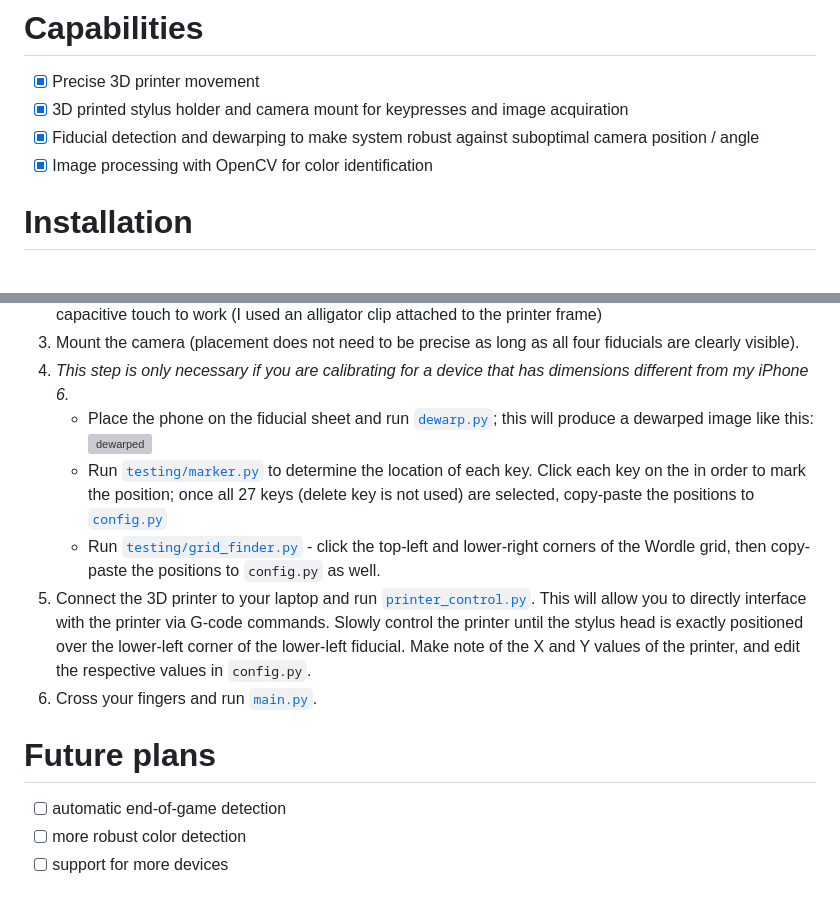
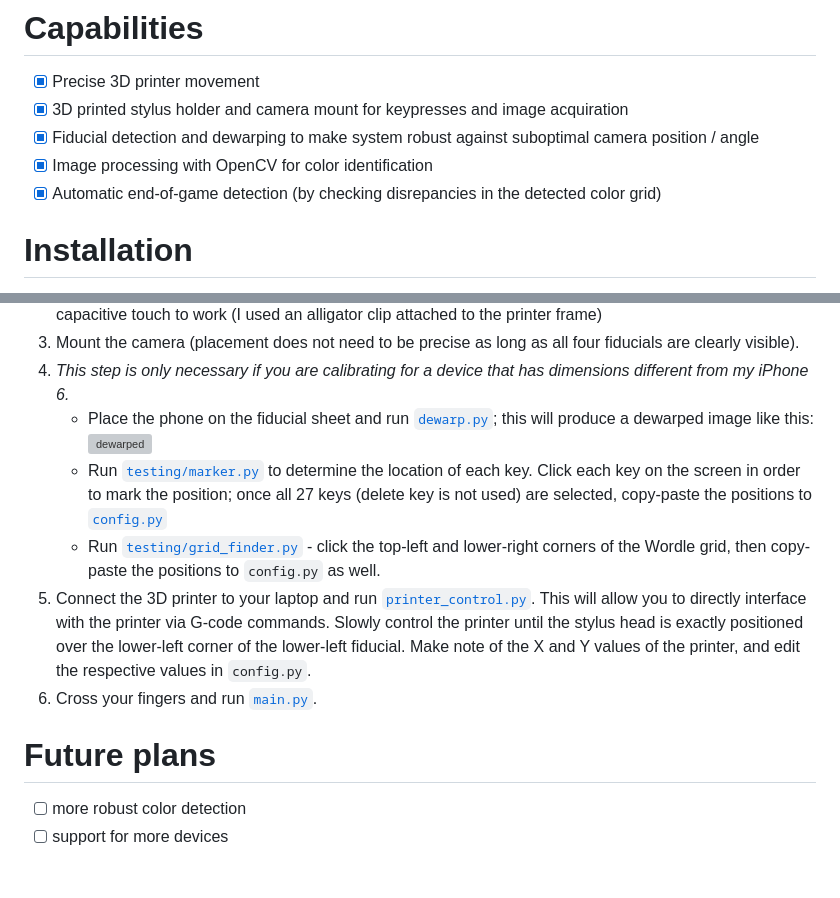
Before and after one commit to knosmos/robowordle, a Markdown page: README.md, 2 parts joined by grey strips. Rendered like a GitHub page; grey boxes are pictures that could not be loaded.

```diff
--- a/README.md
+++ b/README.md
@@ -8,6 +8,7 @@ https://user-images.githubusercontent.com/30610197/156936611-31ae89e9-2f76-4c8c-
 - [X] 3D printed stylus holder and camera mount for keypresses and image acquiration
 - [X] Fiducial detection and dewarping to make system robust against suboptimal camera position / angle
 - [X] Image processing with OpenCV for color identification
+- [X] Automatic end-of-game detection (by checking disrepancies in the detected color grid)
 
 # Installation
 This project is not designed for widespread use, but if you do want to make it, here are the setup instructions.
@@ -23,14 +24,12 @@ This project is not designed for widespread use, but if you do want to make it,
 3. Mount the camera (placement does not need to be precise as long as all four fiducials are clearly visible).
 4. *This step is only necessary if you are calibrating for a device that has dimensions different from my iPhone 6.*
     - Place the phone on the fiducial sheet and run [`dewarp.py`](https://github.com/knosmos/robowordle/blob/master/dewarp.py); this will produce a dewarped image like this: ![dewarped](https://user-images.githubusercontent.com/30610197/156937382-6b345fbe-0ba6-48ad-9353-af39108b8c47.png)
-    - Run [`testing/marker.py`](https://github.com/knosmos/robowordle/blob/master/testing/marker.py) to determine the location of each key. Click each key on the in order to mark the position; once all 27 keys (delete key is not used) are selected, copy-paste the positions to [`config.py`](https://github.com/knosmos/robowordle/blob/master/config.py)
+    - Run [`testing/marker.py`](https://github.com/knosmos/robowordle/blob/master/testing/marker.py) to determine the location of each key. Click each key on the screen in order to mark the position; once all 27 keys (delete key is not used) are selected, copy-paste the positions to [`config.py`](https://github.com/knosmos/robowordle/blob/master/config.py)
     - Run [`testing/grid_finder.py`](https://github.com/knosmos/robowordle/blob/master/testing/grid_finder.py) - click the top-left and lower-right corners of the Wordle grid, then copy-paste the positions to `config.py` as well.
 5. Connect the 3D printer to your laptop and run [`printer_control.py`](https://github.com/knosmos/robowordle/blob/master/printer_control.py). This will allow you to directly interface with the printer via G-code commands. Slowly control the printer until the stylus head is exactly positioned over the lower-left corner of the lower-left fiducial. Make note of the X and Y values of the printer, and edit the respective values in `config.py`.
 6. Cross your fingers and run [`main.py`](https://github.com/knosmos/robowordle/blob/master/main.py).
 
-
 # Future plans
-- [ ] automatic end-of-game detection
 - [ ] more robust color detection
 - [ ] support for more devices
 
```
